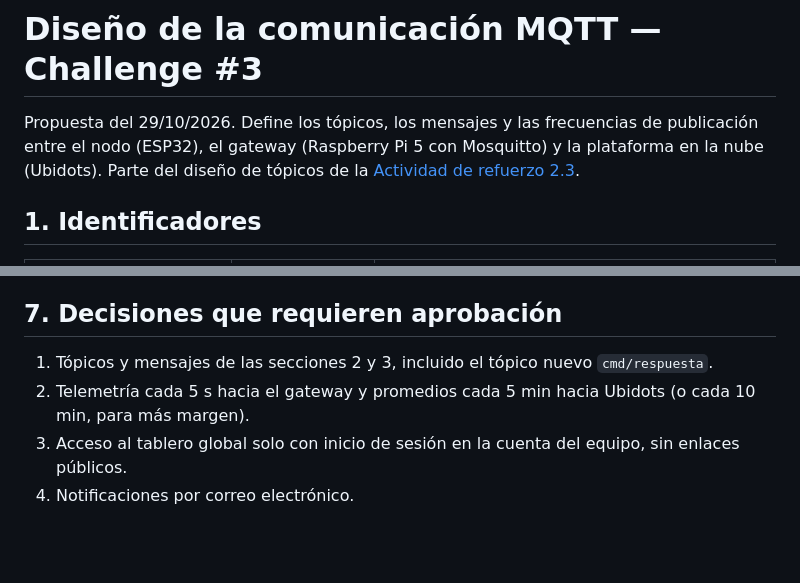
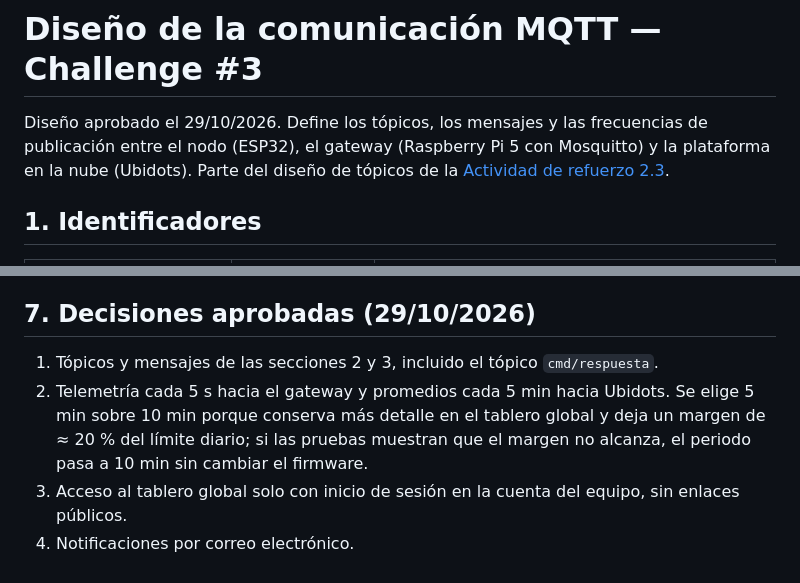
Before and after one commit to Majo7-613/IoT-Challenge2-UniSabana, a Markdown page: docs/diseno/comunicacion-mqtt.md, 2 parts joined by grey strips. GitHub-like rendering; blank space fills up the shorter version.

Commit message:
docs(diseno): decisiones MQTT aprobadas y diseño del gateway (SQLite y permisos de Mosquitto)

```diff
--- a/docs/diseno/comunicacion-mqtt.md
+++ b/docs/diseno/comunicacion-mqtt.md
@@ -1,6 +1,6 @@
 # Diseño de la comunicación MQTT — Challenge #3
 
-Propuesta del 29/10/2026. Define los tópicos, los mensajes y las frecuencias de publicación entre el nodo (ESP32), el gateway
+Diseño aprobado el 29/10/2026. Define los tópicos, los mensajes y las frecuencias de publicación entre el nodo (ESP32), el gateway
 (Raspberry Pi 5 con Mosquitto) y la plataforma en la nube (Ubidots). Parte del diseño de tópicos de la
 [Actividad de refuerzo 2.3](../../refuerzo-2.3/PAGINA_WIKI_REFUERZO.md).
 
@@ -147,9 +147,9 @@ Queda un margen de unos 780 datos por día (≈ 20 %). Con envíos cada 10 min e
 - Notificaciones: correo electrónico (100 por mes); los SMS gratuitos no llegan a Colombia.
 - La retención de 1 mes en la nube no afecta el histórico completo, que queda en SQLite en el gateway.
 
-## 7. Decisiones que requieren aprobación
+## 7. Decisiones aprobadas (29/10/2026)
 
-1. Tópicos y mensajes de las secciones 2 y 3, incluido el tópico nuevo `cmd/respuesta`.
-2. Telemetría cada 5 s hacia el gateway y promedios cada 5 min hacia Ubidots (o cada 10 min, para más margen).
+1. Tópicos y mensajes de las secciones 2 y 3, incluido el tópico `cmd/respuesta`.
+2. Telemetría cada 5 s hacia el gateway y promedios cada 5 min hacia Ubidots. Se elige 5 min sobre 10 min porque conserva más detalle en el tablero global y deja un margen de ≈ 20 % del límite diario; si las pruebas muestran que el margen no alcanza, el periodo pasa a 10 min sin cambiar el firmware.
 3. Acceso al tablero global solo con inicio de sesión en la cuenta del equipo, sin enlaces públicos.
 4. Notificaciones por correo electrónico.
```
Also changed, not shown: docs/diseno/gateway.md (added, +207 -0 lines).
